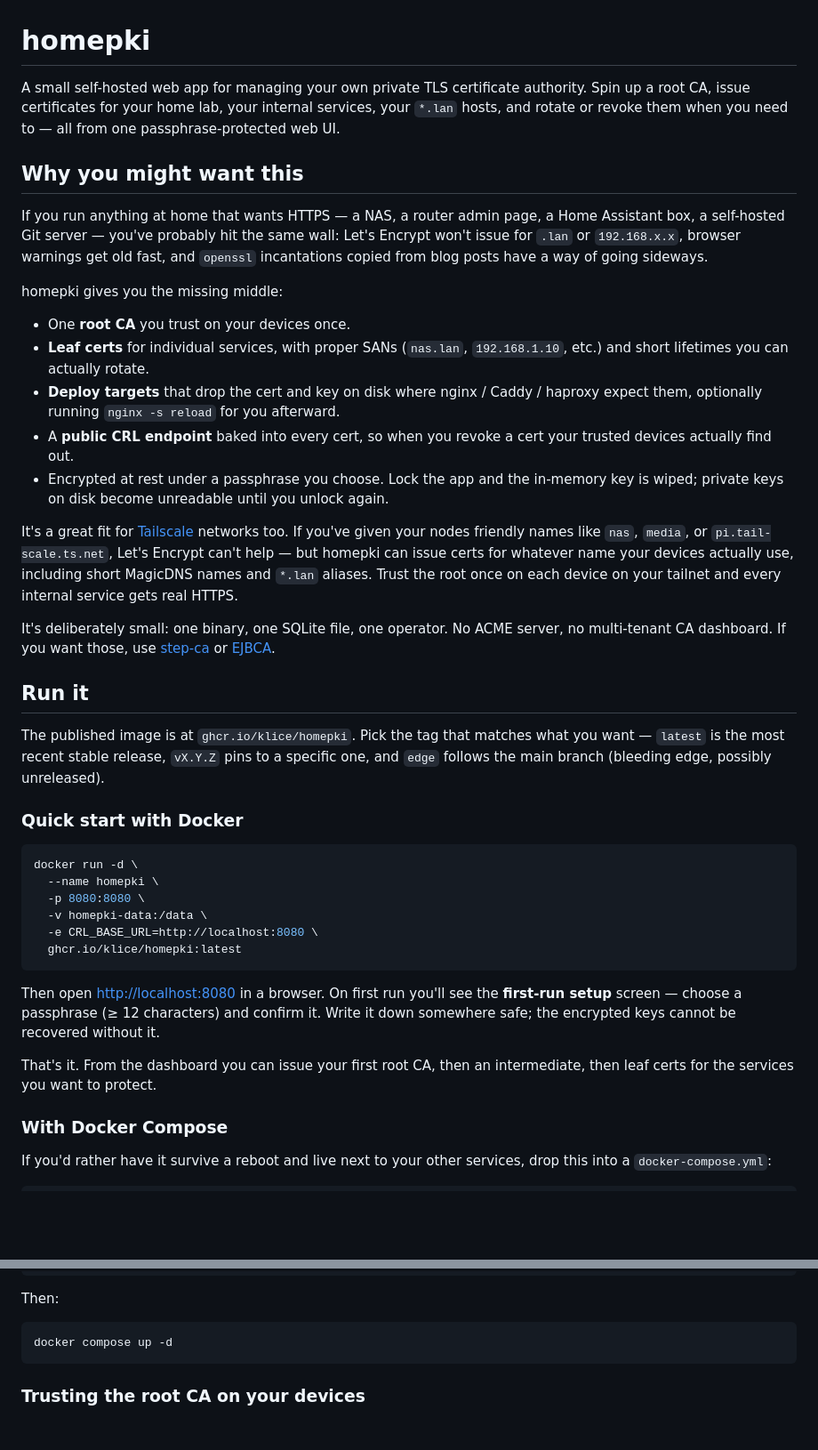
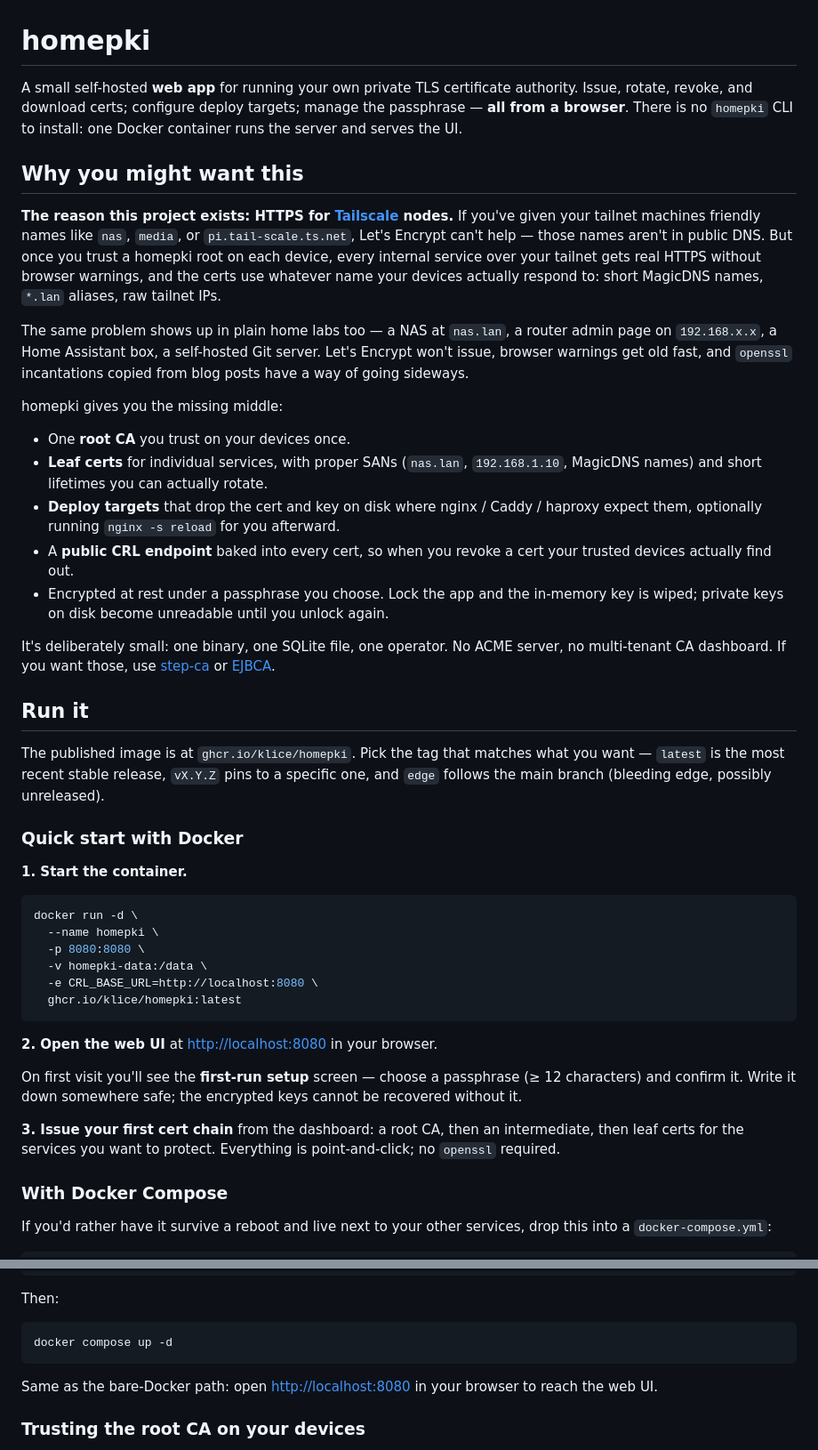
Before and after one commit to Klice/homepki, a Markdown page: README.md, 2 parts joined by grey strips. Shown at 89% size. Drawn GitHub-style; blank space fills up the shorter version.

Commit message:
docs(readme): lead with Tailscale + clarify it's a web-UI tool
Two onboarding fixes:

- Lead the "Why you might want this" section with the Tailscale use
  case. That's the original motivation for the project — `nas`,
  `media`, `pi.tail-scale.ts.net` and other MagicDNS names aren't
  in public DNS so Let's Encrypt can't issue, but a homepki root
  trusted on every tailnet device gives you real HTTPS for them. The
  earlier "great fit too" framing buried it.
- Make it explicit that homepki is a web-UI tool. The opening
  sentence now spells out "all from a browser" and "there is no
  homepki CLI to install"; the Quick Start has numbered steps that
  call out "Open the web UI at http://localhost:8080" as its own
  beat instead of trailing prose.

Co-Authored-By: Claude Opus 4.7 (1M context) <noreply@anthropic.com>

````diff
--- a/README.md
+++ b/README.md
@@ -1,23 +1,33 @@
 # homepki
 
-A small self-hosted web app for managing your own private TLS certificate
-authority. Spin up a root CA, issue certificates for your home lab, your
-internal services, your `*.lan` hosts, and rotate or revoke them when
-you need to — all from one passphrase-protected web UI.
+A small self-hosted **web app** for running your own private TLS
+certificate authority. Issue, rotate, revoke, and download certs;
+configure deploy targets; manage the passphrase — **all from a
+browser**. There is no `homepki` CLI to install: one Docker container
+runs the server and serves the UI.
 
 ## Why you might want this
 
-If you run anything at home that wants HTTPS — a NAS, a router admin
-page, a Home Assistant box, a self-hosted Git server — you've probably
-hit the same wall: Let's Encrypt won't issue for `.lan` or
-`192.168.x.x`, browser warnings get old fast, and `openssl` incantations
-copied from blog posts have a way of going sideways.
+**The reason this project exists: HTTPS for [Tailscale](https://tailscale.com/)
+nodes.** If you've given your tailnet machines friendly names like `nas`,
+`media`, or `pi.tail-scale.ts.net`, Let's Encrypt can't help — those
+names aren't in public DNS. But once you trust a homepki root on each
+device, every internal service over your tailnet gets real HTTPS without
+browser warnings, and the certs use whatever name your devices actually
+respond to: short MagicDNS names, `*.lan` aliases, raw tailnet IPs.
+
+The same problem shows up in plain home labs too — a NAS at `nas.lan`,
+a router admin page on `192.168.x.x`, a Home Assistant box, a
+self-hosted Git server. Let's Encrypt won't issue, browser warnings get
+old fast, and `openssl` incantations copied from blog posts have a way
+of going sideways.
 
 homepki gives you the missing middle:
 
 - One **root CA** you trust on your devices once.
 - **Leaf certs** for individual services, with proper SANs (`nas.lan`,
-  `192.168.1.10`, etc.) and short lifetimes you can actually rotate.
+  `192.168.1.10`, MagicDNS names) and short lifetimes you can actually
+  rotate.
 - **Deploy targets** that drop the cert and key on disk where nginx /
   Caddy / haproxy expect them, optionally running `nginx -s reload` for
   you afterward.
@@ -26,13 +36,6 @@ homepki gives you the missing middle:
 - Encrypted at rest under a passphrase you choose. Lock the app and the
   in-memory key is wiped; private keys on disk become unreadable until
   you unlock again.
-
-It's a great fit for [Tailscale](https://tailscale.com/) networks too.
-If you've given your nodes friendly names like `nas`, `media`, or
-`pi.tail-scale.ts.net`, Let's Encrypt can't help — but homepki can
-issue certs for whatever name your devices actually use, including
-short MagicDNS names and `*.lan` aliases. Trust the root once on each
-device on your tailnet and every internal service gets real HTTPS.
 
 It's deliberately small: one binary, one SQLite file, one operator. No
 ACME server, no multi-tenant CA dashboard. If you want those, use
@@ -48,6 +51,8 @@ matches what you want — `latest` is the most recent stable release,
 
 ### Quick start with Docker
 
+**1. Start the container.**
+
 ```sh
 docker run -d \
   --name homepki \
@@ -57,13 +62,15 @@ docker run -d \
   ghcr.io/klice/homepki:latest
 ```
 
-Then open <http://localhost:8080> in a browser. On first run you'll see
-the **first-run setup** screen — choose a passphrase (≥ 12 characters)
-and confirm it. Write it down somewhere safe; the encrypted keys cannot
-be recovered without it.
+**2. Open the web UI** at <http://localhost:8080> in your browser.
 
-That's it. From the dashboard you can issue your first root CA, then an
-intermediate, then leaf certs for the services you want to protect.
+On first visit you'll see the **first-run setup** screen — choose a
+passphrase (≥ 12 characters) and confirm it. Write it down somewhere
+safe; the encrypted keys cannot be recovered without it.
+
+**3. Issue your first cert chain** from the dashboard: a root CA, then
+an intermediate, then leaf certs for the services you want to protect.
+Everything is point-and-click; no `openssl` required.
 
 ### With Docker Compose
 
@@ -117,6 +124,9 @@ Then:
 ```sh
 docker compose up -d
 ```
+
+Same as the bare-Docker path: open <http://localhost:8080> in your
+browser to reach the web UI.
 
 ### Trusting the root CA on your devices
 
````
